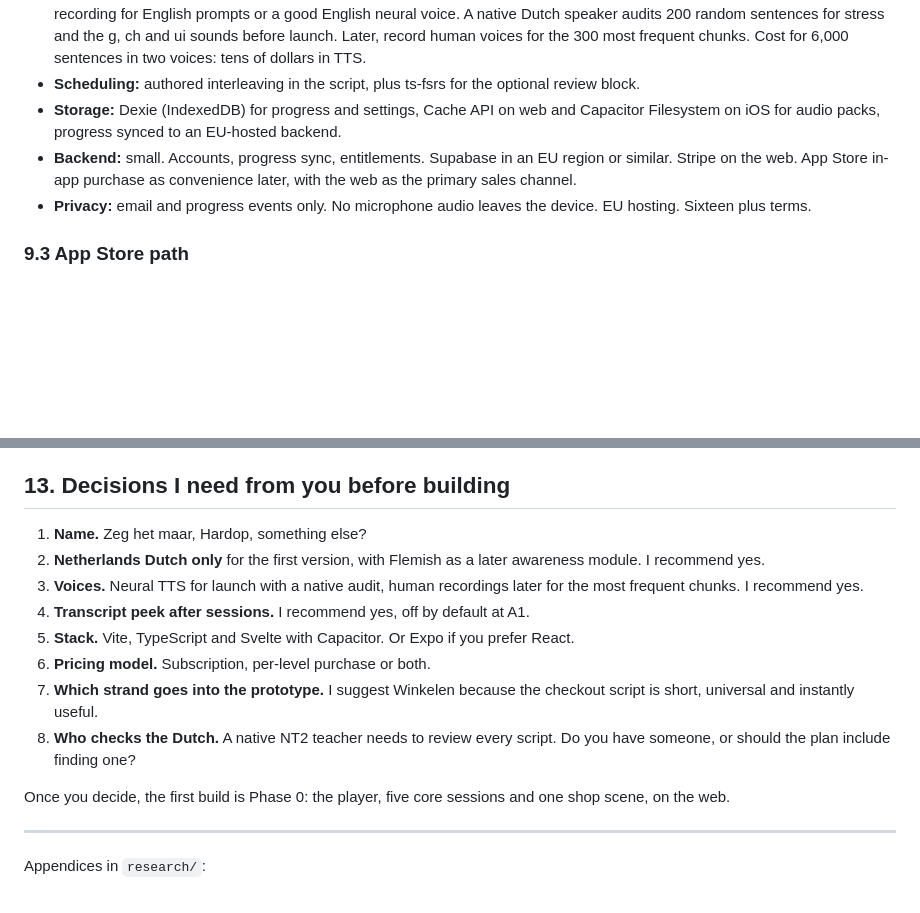
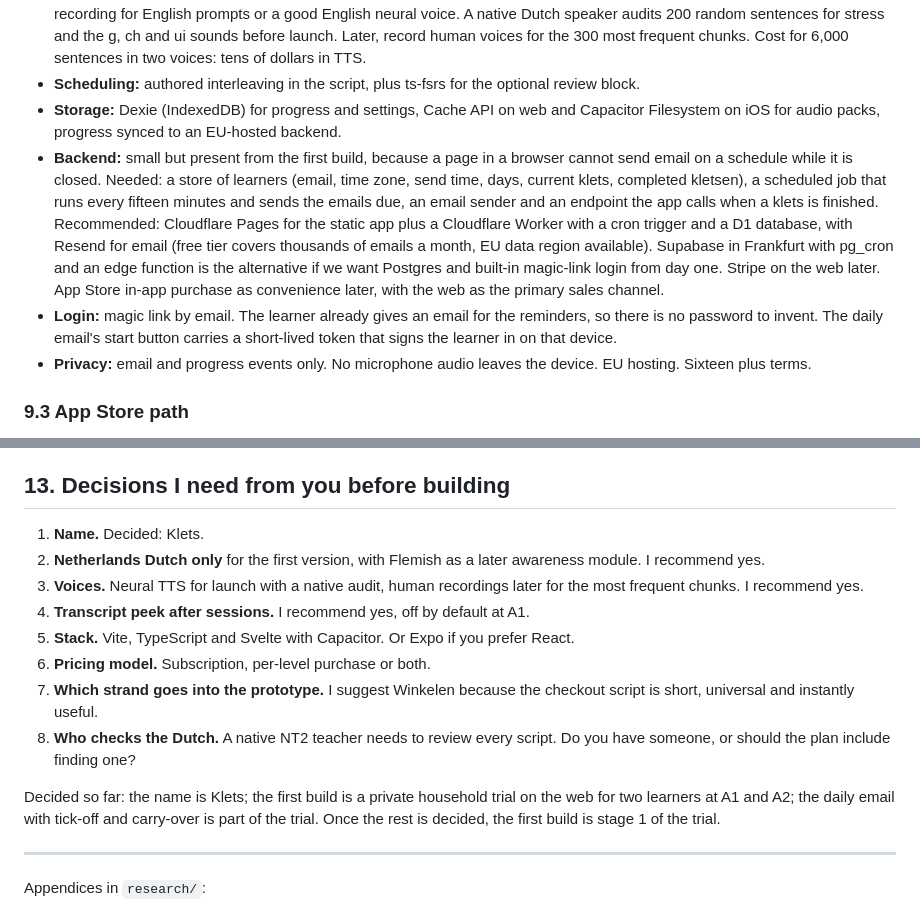
Before and after one commit to ElinMc/naturemoments, a Markdown page: dutch-app/VISION.md, 2 parts joined by grey strips. Drawn GitHub-style; blank space fills up the shorter version.

```diff
--- a/dutch-app/VISION.md
+++ b/dutch-app/VISION.md
@@ -240,7 +252,8 @@ Why not the current single-file vanilla style of the other apps in this reposito
 - **Audio:** two nl-NL neural voices, one female and one male, from Azure Neural HD or ElevenLabs, plus a native narrator recording for English prompts or a good English neural voice. A native Dutch speaker audits 200 random sentences for stress and the g, ch and ui sounds before launch. Later, record human voices for the 300 most frequent chunks. Cost for 6,000 sentences in two voices: tens of dollars in TTS.
 - **Scheduling:** authored interleaving in the script, plus ts-fsrs for the optional review block.
 - **Storage:** Dexie (IndexedDB) for progress and settings, Cache API on web and Capacitor Filesystem on iOS for audio packs, progress synced to an EU-hosted backend.
-- **Backend:** small. Accounts, progress sync, entitlements. Supabase in an EU region or similar. Stripe on the web. App Store in-app purchase as convenience later, with the web as the primary sales channel.
+- **Backend:** small but present from the first build, because a page in a browser cannot send email on a schedule while it is closed. Needed: a store of learners (email, time zone, send time, days, current klets, completed kletsen), a scheduled job that runs every fifteen minutes and sends the emails due, an email sender and an endpoint the app calls when a klets is finished. Recommended: Cloudflare Pages for the static app plus a Cloudflare Worker with a cron trigger and a D1 database, with Resend for email (free tier covers thousands of emails a month, EU data region available). Supabase in Frankfurt with pg_cron and an edge function is the alternative if we want Postgres and built-in magic-link login from day one. Stripe on the web later. App Store in-app purchase as convenience later, with the web as the primary sales channel.
+- **Login:** magic link by email. The learner already gives an email for the reminders, so there is no password to invent. The daily email's start button carries a short-lived token that signs the learner in on that device.
 - **Privacy:** email and progress events only. No microphone audio leaves the device. EU hosting. Sixteen plus terms.
 
 ### 9.3 App Store path
@@ -282,7 +297,7 @@ No timelines here on purpose. Phase 0 is a few weeks of work; each content level
 
 ## 13. Decisions I need from you before building
 
-1. **Name.** Zeg het maar, Hardop, something else?
+1. **Name.** Decided: Klets.
 2. **Netherlands Dutch only** for the first version, with Flemish as a later awareness module. I recommend yes.
 3. **Voices.** Neural TTS for launch with a native audit, human recordings later for the most frequent chunks. I recommend yes.
 4. **Transcript peek after sessions.** I recommend yes, off by default at A1.
@@ -291,7 +306,7 @@ No timelines here on purpose. Phase 0 is a few weeks of work; each content level
 7. **Which strand goes into the prototype.** I suggest Winkelen because the checkout script is short, universal and instantly useful.
 8. **Who checks the Dutch.** A native NT2 teacher needs to review every script. Do you have someone, or should the plan include finding one?
 
-Once you decide, the first build is Phase 0: the player, five core sessions and one shop scene, on the web.
+Decided so far: the name is Klets; the first build is a private household trial on the web for two learners at A1 and A2; the daily email with tick-off and carry-over is part of the trial. Once the rest is decided, the first build is stage 1 of the trial.
 
 ---
 
```
Also changed, not shown: other parts of dutch-app/VISION.md (+27 -13 lines).
